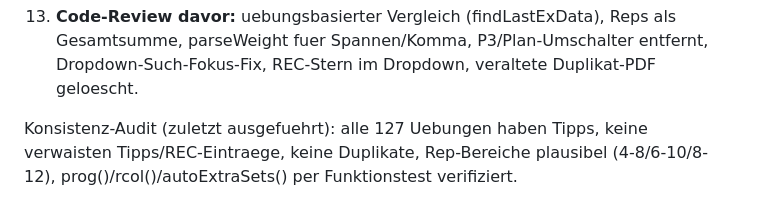
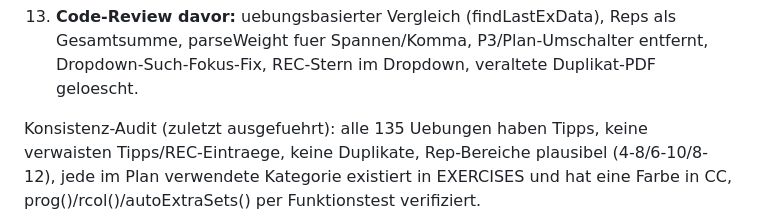
Before and after one commit to nicolehahn2890/Trainingsapp, a Markdown page: SKILL.md, the part around the change. GitHub-like rendering.

Commit message:
SKILL.md: Konsistenz-Audit auf 135 Uebungen aktualisiert
Co-Authored-By: Claude Opus 5 <noreply@anthropic.com>
Claude-Session: https://claude.ai/code/session_01XPSymjNkCuJAgtokMrxHow

```diff
--- a/SKILL.md
+++ b/SKILL.md
@@ -665,6 +665,7 @@ NEU. **Nachtrag: Rep-Bereich gehoert in den Vergleichsschluessel:** Der erste Wu
    Gesamtsumme, parseWeight fuer Spannen/Komma, P3/Plan-Umschalter entfernt,
    Dropdown-Such-Fokus-Fix, REC-Stern im Dropdown, veraltete Duplikat-PDF geloescht.
 
-Konsistenz-Audit (zuletzt ausgefuehrt): alle 127 Uebungen haben Tipps, keine verwaisten
-Tipps/REC-Eintraege, keine Duplikate, Rep-Bereiche plausibel (4-8/6-10/8-12),
+Konsistenz-Audit (zuletzt ausgefuehrt): alle 135 Uebungen haben Tipps, keine verwaisten
+Tipps/REC-Eintraege, keine Duplikate, Rep-Bereiche plausibel (4-8/6-10/8-12), jede im Plan
+verwendete Kategorie existiert in EXERCISES und hat eine Farbe in CC,
 prog()/rcol()/autoExtraSets() per Funktionstest verifiziert.
```
